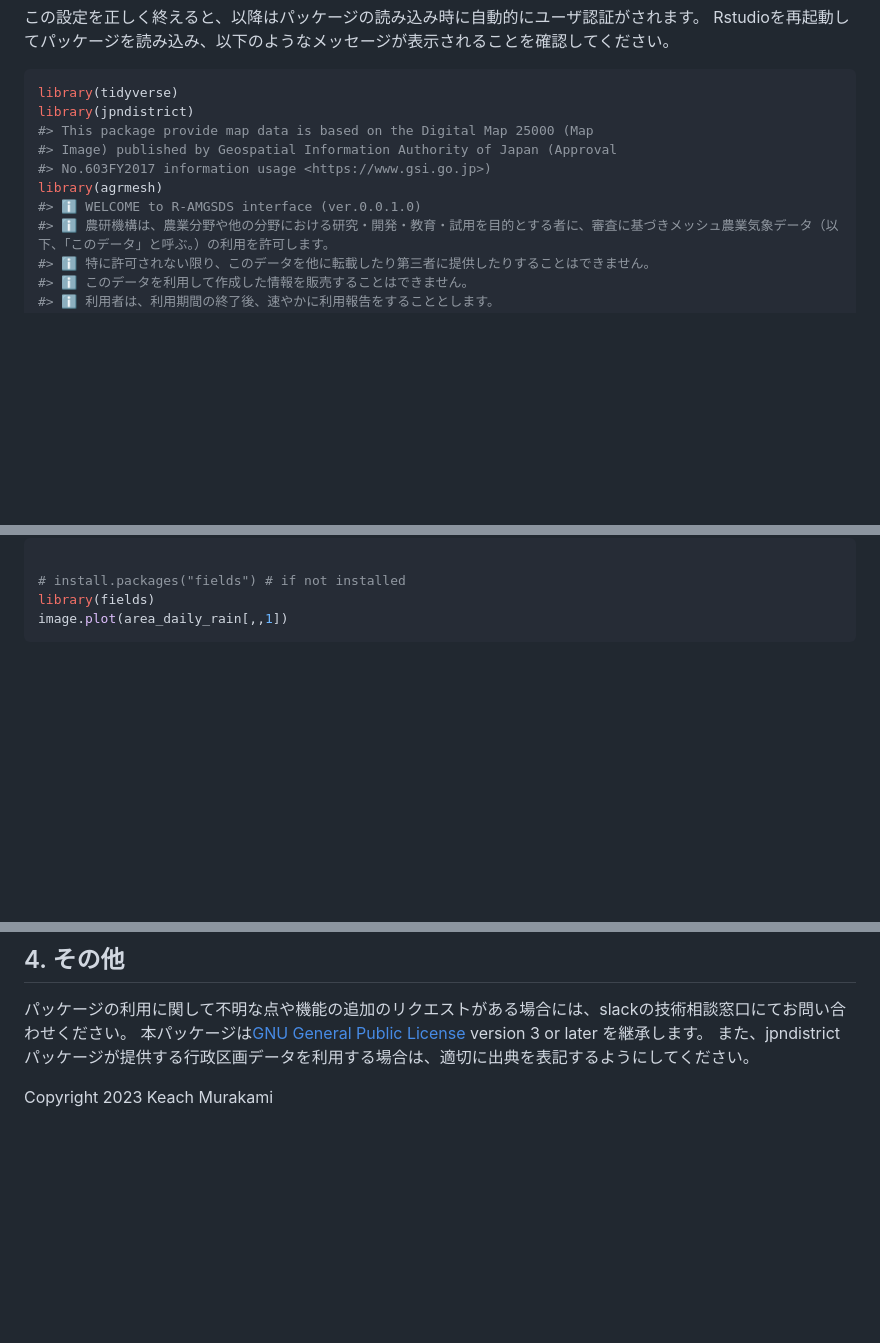
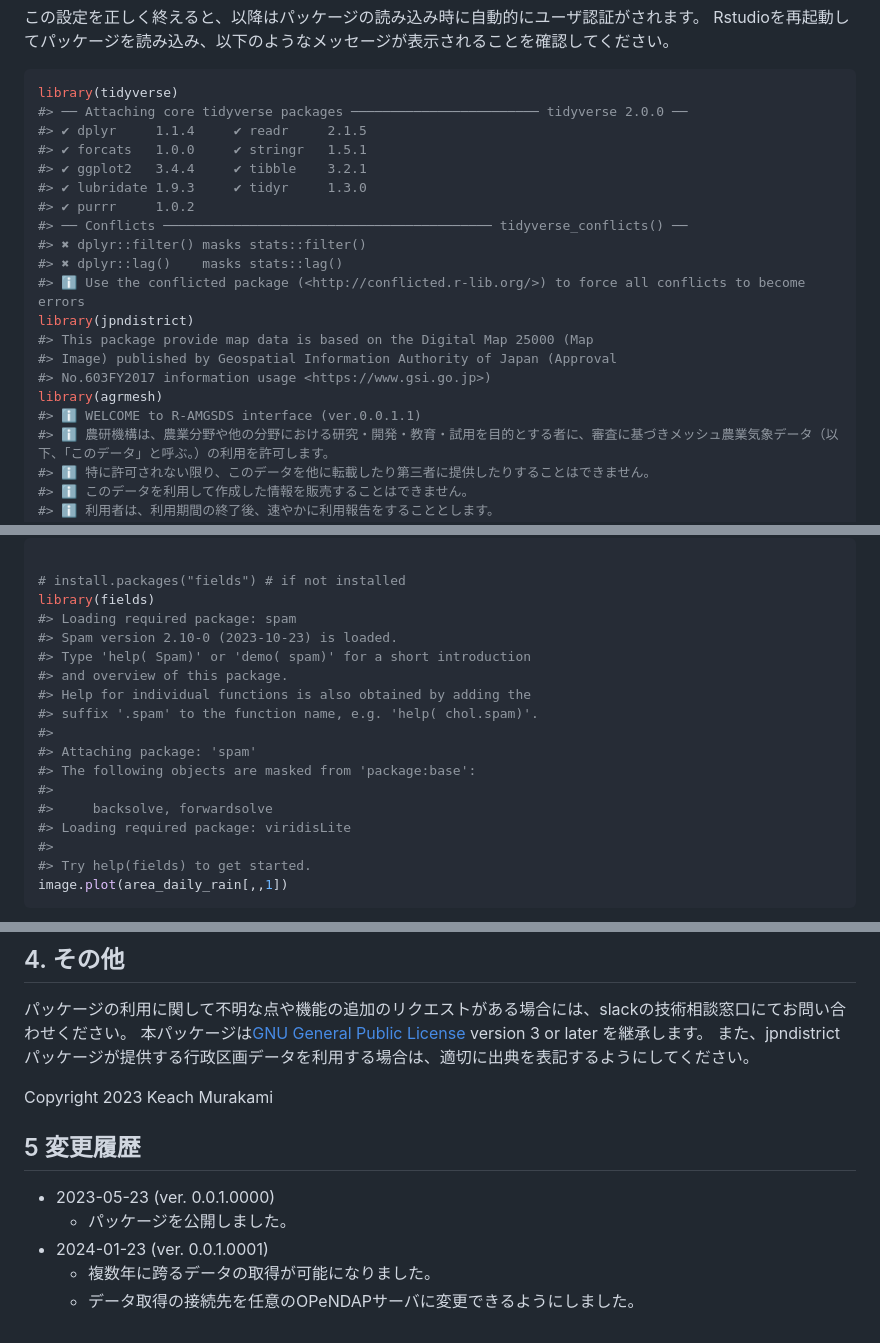
Before and after one commit to KeachMurakami/agrmesh, a Markdown page: README.md, 3 parts joined by grey strips. Rendered like a GitHub page; blank space fills up the shorter version.

Commit message:
📚:readmeに更新情報を追加

````diff
--- a/README.md
+++ b/README.md
@@ -44,12 +44,22 @@ Rstudioを再起動してパッケージを読み込み、以下のようなメ
 
 ``` r
 library(tidyverse)
+#> ── Attaching core tidyverse packages ──────────────────────── tidyverse 2.0.0 ──
+#> ✔ dplyr     1.1.4     ✔ readr     2.1.5
+#> ✔ forcats   1.0.0     ✔ stringr   1.5.1
+#> ✔ ggplot2   3.4.4     ✔ tibble    3.2.1
+#> ✔ lubridate 1.9.3     ✔ tidyr     1.3.0
+#> ✔ purrr     1.0.2
+#> ── Conflicts ────────────────────────────────────────── tidyverse_conflicts() ──
+#> ✖ dplyr::filter() masks stats::filter()
+#> ✖ dplyr::lag()    masks stats::lag()
+#> ℹ Use the conflicted package (<http://conflicted.r-lib.org/>) to force all conflicts to become errors
 library(jpndistrict)
 #> This package provide map data is based on the Digital Map 25000 (Map
 #> Image) published by Geospatial Information Authority of Japan (Approval
 #> No.603FY2017 information usage <https://www.gsi.go.jp>)
 library(agrmesh)
-#> ℹ WELCOME to R-AMGSDS interface (ver.0.0.1.0)
+#> ℹ WELCOME to R-AMGSDS interface (ver.0.0.1.1)
 #> ℹ 農研機構は、農業分野や他の分野における研究・開発・教育・試用を目的とする者に、審査に基づきメッシュ農業気象データ（以下、「このデータ」と呼ぶ。）の利用を許可します。
 #> ℹ 特に許可されない限り、このデータを他に転載したり第三者に提供したりすることはできません。
 #> ℹ このデータを利用して作成した情報を販売することはできません。
@@ -280,6 +292,20 @@ image(area_daily_rain[,,1])
 
 # install.packages("fields") # if not installed
 library(fields)
+#> Loading required package: spam
+#> Spam version 2.10-0 (2023-10-23) is loaded.
+#> Type 'help( Spam)' or 'demo( spam)' for a short introduction
+#> and overview of this package.
+#> Help for individual functions is also obtained by adding the
+#> suffix '.spam' to the function name, e.g. 'help( chol.spam)'.
+#>
+#> Attaching package: 'spam'
+#> The following objects are masked from 'package:base':
+#>
+#>     backsolve, forwardsolve
+#> Loading required package: viridisLite
+#>
+#> Try help(fields) to get started.
 image.plot(area_daily_rain[,,1])
 ```
 
@@ -531,6 +557,14 @@ License](https://www.gnu.org/licenses/gpl-3.0.html) version 3 or later
 
 Copyright 2023 Keach Murakami
 
+## 5 変更履歴
+
+- 2023-05-23 (ver. 0.0.1.0000)
+  - パッケージを公開しました。
+- 2024-01-23 (ver. 0.0.1.0001)
+  - 複数年に跨るデータの取得が可能になりました。
+  - データ取得の接続先を任意のOPeNDAPサーバに変更できるようにしました。
+
 <!-- ## 4. 実践的な使用例 -->
 <!-- いくつかの実践的なサンプルを示します。 -->
 <!-- #### 4.1 有効積算気温マップの作成 -->
````
Also changed, not shown: other parts of README.md (+23 -21 lines), man/figures/README-download_and_read-1.png, 1 other file.
